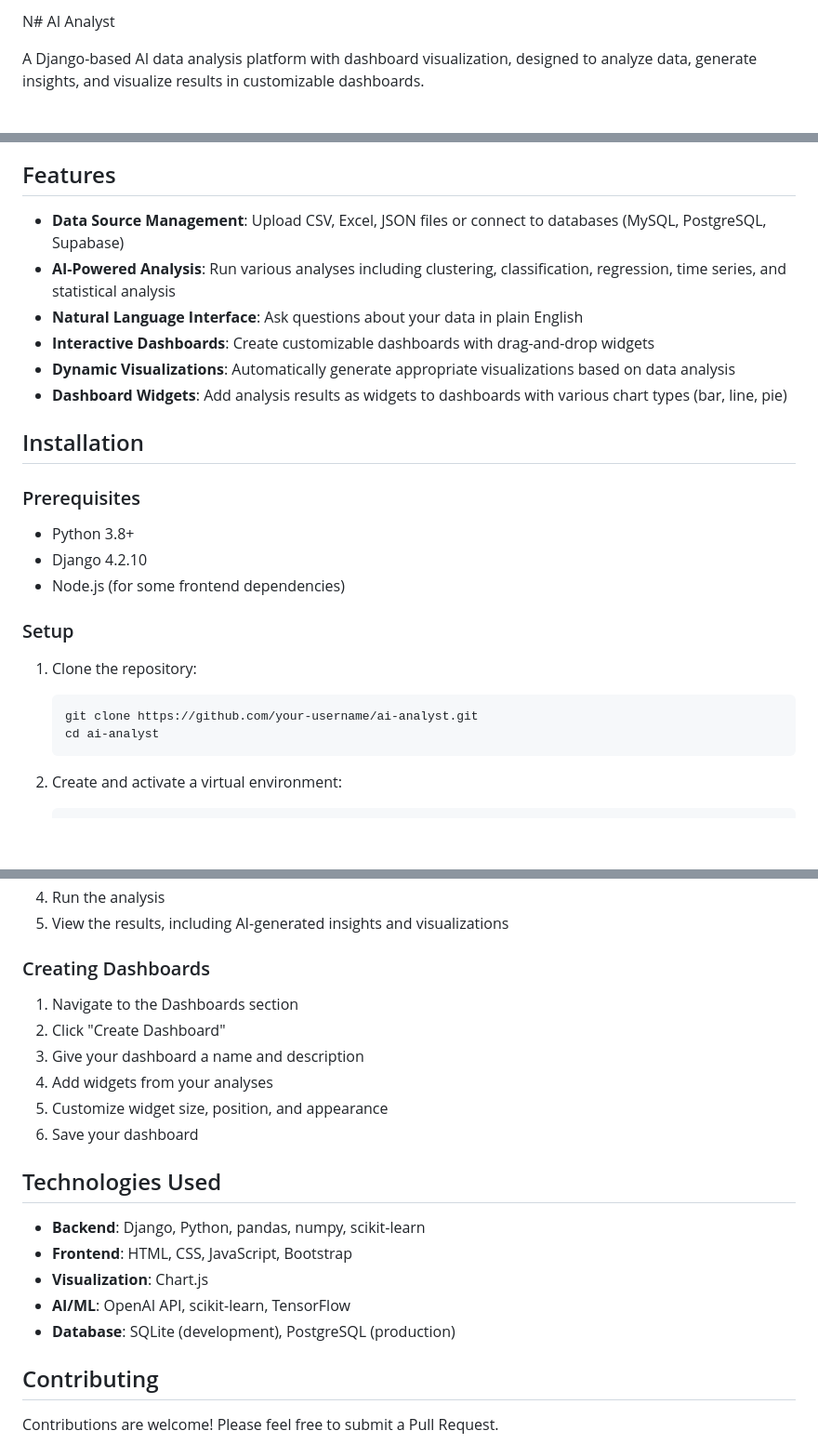
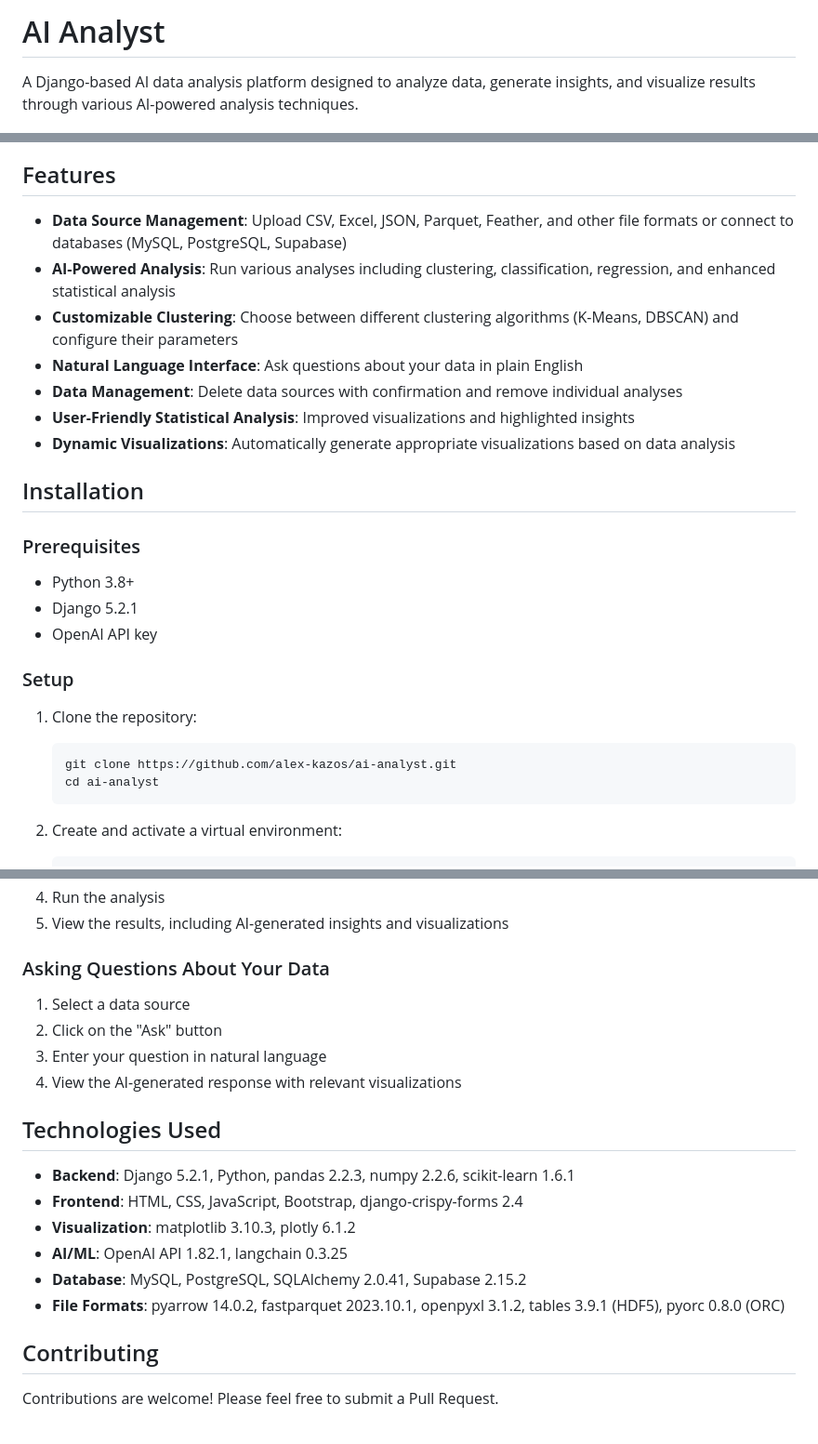
Before and after one commit to alex-kazos/ai-analyst, a Markdown page: README.md, 3 parts joined by grey strips. Shown: that part at 93% size. Rendered like a GitHub page; blank space fills up the shorter version.

Commit message:
docs: update README with new features and tech stack details

````diff
--- a/README.md
+++ b/README.md
@@ -1,31 +1,32 @@
-N# AI Analyst
+# AI Analyst
 
-A Django-based AI data analysis platform with dashboard visualization, designed to analyze data, generate insights, and visualize results in customizable dashboards.
+A Django-based AI data analysis platform designed to analyze data, generate insights, and visualize results through various AI-powered analysis techniques.
 
 ![alt text](image.png)
 
 ## Features
 
-- **Data Source Management**: Upload CSV, Excel, JSON files or connect to databases (MySQL, PostgreSQL, Supabase)
-- **AI-Powered Analysis**: Run various analyses including clustering, classification, regression, time series, and statistical analysis
+- **Data Source Management**: Upload CSV, Excel, JSON, Parquet, Feather, and other file formats or connect to databases (MySQL, PostgreSQL, Supabase)
+- **AI-Powered Analysis**: Run various analyses including clustering, classification, regression, and enhanced statistical analysis
+- **Customizable Clustering**: Choose between different clustering algorithms (K-Means, DBSCAN) and configure their parameters
 - **Natural Language Interface**: Ask questions about your data in plain English
-- **Interactive Dashboards**: Create customizable dashboards with drag-and-drop widgets
+- **Data Management**: Delete data sources with confirmation and remove individual analyses
+- **User-Friendly Statistical Analysis**: Improved visualizations and highlighted insights
 - **Dynamic Visualizations**: Automatically generate appropriate visualizations based on data analysis
-- **Dashboard Widgets**: Add analysis results as widgets to dashboards with various chart types (bar, line, pie)
 
 ## Installation
 
 ### Prerequisites
 
 - Python 3.8+
-- Django 4.2.10
-- Node.js (for some frontend dependencies)
+- Django 5.2.1
+- OpenAI API key
 
 ### Setup
 
 1. Clone the repository:
    ```bash
-   git clone https://github.com/your-username/ai-analyst.git
+   git clone https://github.com/alex-kazos/ai-analyst.git
    cd ai-analyst
    ```
 
@@ -87,22 +88,21 @@ A Django-based AI data analysis platform with dashboard visualization, designed
 4. Run the analysis
 5. View the results, including AI-generated insights and visualizations
 
-### Creating Dashboards
+### Asking Questions About Your Data
 
-1. Navigate to the Dashboards section
-2. Click "Create Dashboard"
-3. Give your dashboard a name and description
-4. Add widgets from your analyses
-5. Customize widget size, position, and appearance
-6. Save your dashboard
+1. Select a data source
+2. Click on the "Ask" button
+3. Enter your question in natural language
+4. View the AI-generated response with relevant visualizations
 
 ## Technologies Used
 
-- **Backend**: Django, Python, pandas, numpy, scikit-learn
-- **Frontend**: HTML, CSS, JavaScript, Bootstrap
-- **Visualization**: Chart.js
-- **AI/ML**: OpenAI API, scikit-learn, TensorFlow
-- **Database**: SQLite (development), PostgreSQL (production)
+- **Backend**: Django 5.2.1, Python, pandas 2.2.3, numpy 2.2.6, scikit-learn 1.6.1
+- **Frontend**: HTML, CSS, JavaScript, Bootstrap, django-crispy-forms 2.4
+- **Visualization**: matplotlib 3.10.3, plotly 6.1.2
+- **AI/ML**: OpenAI API 1.82.1, langchain 0.3.25
+- **Database**: MySQL, PostgreSQL, SQLAlchemy 2.0.41, Supabase 2.15.2
+- **File Formats**: pyarrow 14.0.2, fastparquet 2023.10.1, openpyxl 3.1.2, tables 3.9.1 (HDF5), pyorc 0.8.0 (ORC)
 
 ## Contributing
 
````
